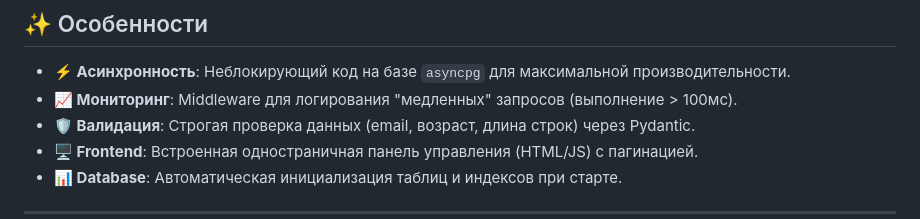
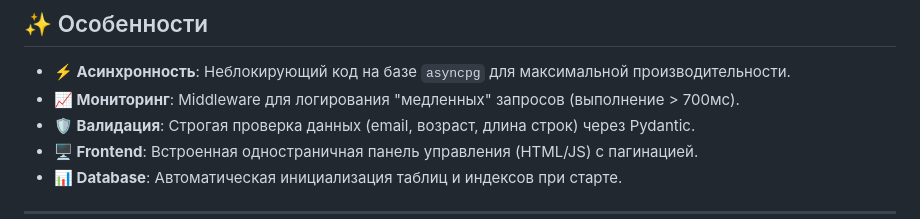
Before and after one commit to hotpotato89/user-center, a Markdown page: README.md, the part around the change. Drawn GitHub-style.

Commit message:
fix: подправил 100мс на 700мс

```diff
--- a/README.md
+++ b/README.md
@@ -15,7 +15,7 @@
 
 ## ✨ Особенности
 - **⚡ Асинхронность**: Неблокирующий код на базе `asyncpg` для максимальной производительности.
-- **📈 Мониторинг**: Middleware для логирования "медленных" запросов (выполнение > 100мс).
+- **📈 Мониторинг**: Middleware для логирования "медленных" запросов (выполнение > 700мс).
 - **🛡 Валидация**: Строгая проверка данных (email, возраст, длина строк) через Pydantic.
 - **🖥 Frontend**: Встроенная одностраничная панель управления (HTML/JS) с пагинацией.
 - **📊 Database**: Автоматическая инициализация таблиц и индексов при старте.
```
